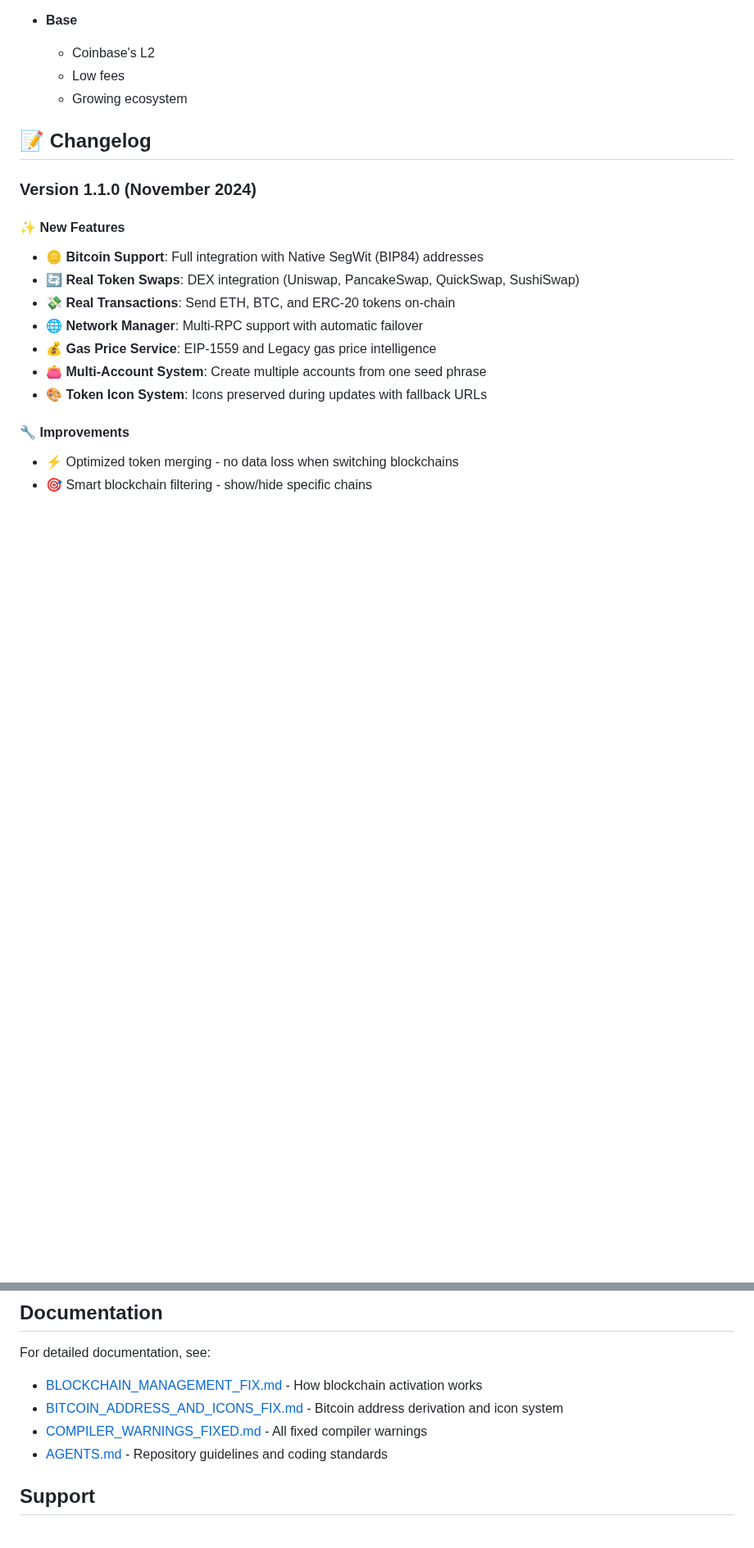
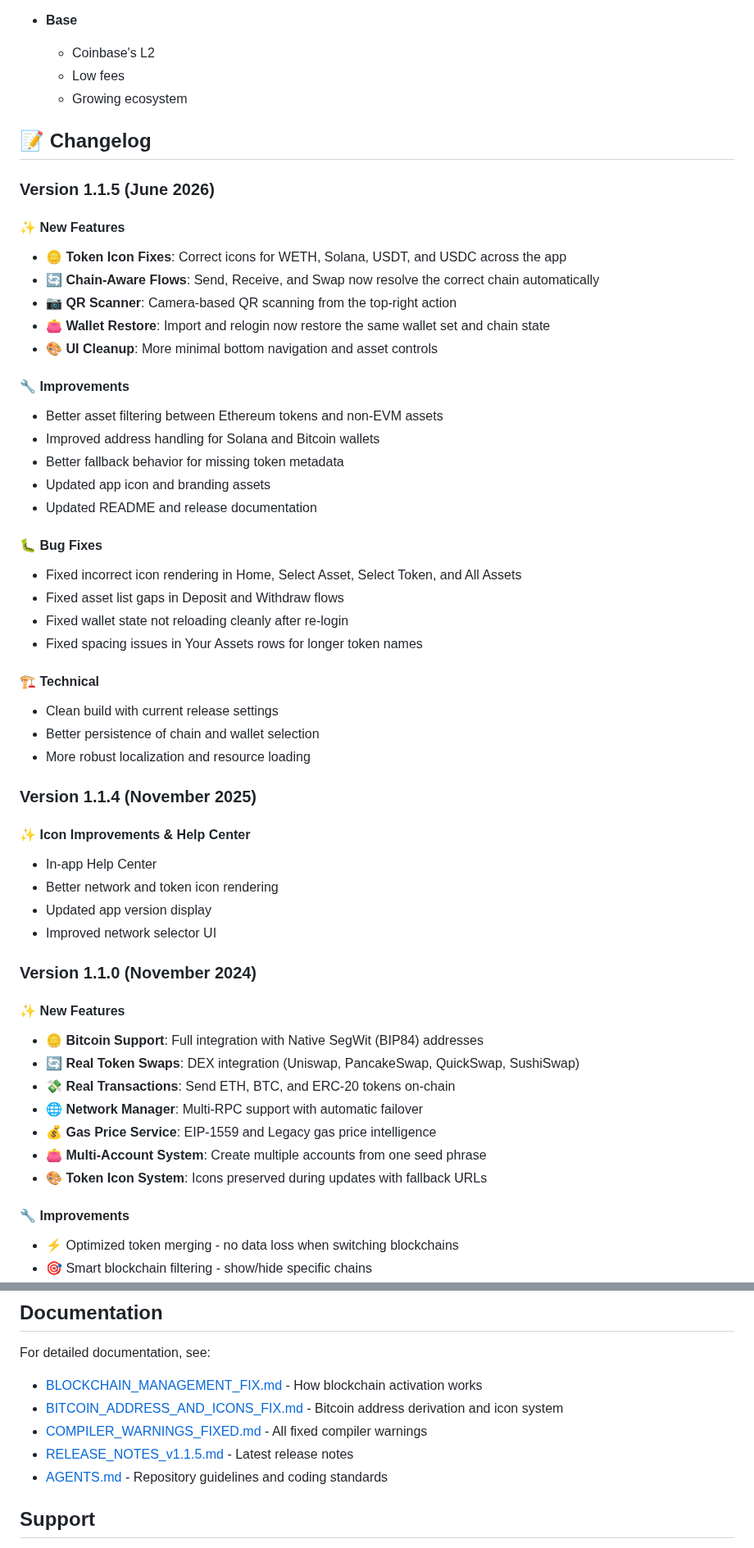
Before and after one commit to Lakylife/wpayin-erc20-ios-app, a Markdown page: README.md, 2 parts joined by grey strips. Shown at 82% size. Drawn GitHub-style; blank space fills up the shorter version.

```diff
--- a/README.md
+++ b/README.md
@@ -338,6 +307,41 @@ struct AppConfig {
   - Growing ecosystem
 
 ## 📝 Changelog
+
+### Version 1.1.5 (June 2026)
+
+#### ✨ New Features
+- 🪙 **Token Icon Fixes**: Correct icons for WETH, Solana, USDT, and USDC across the app
+- 🔄 **Chain-Aware Flows**: Send, Receive, and Swap now resolve the correct chain automatically
+- 📷 **QR Scanner**: Camera-based QR scanning from the top-right action
+- 👛 **Wallet Restore**: Import and relogin now restore the same wallet set and chain state
+- 🎨 **UI Cleanup**: More minimal bottom navigation and asset controls
+
+#### 🔧 Improvements
+- Better asset filtering between Ethereum tokens and non-EVM assets
+- Improved address handling for Solana and Bitcoin wallets
+- Better fallback behavior for missing token metadata
+- Updated app icon and branding assets
+- Updated README and release documentation
+
+#### 🐛 Bug Fixes
+- Fixed incorrect icon rendering in Home, Select Asset, Select Token, and All Assets
+- Fixed asset list gaps in Deposit and Withdraw flows
+- Fixed wallet state not reloading cleanly after re-login
+- Fixed spacing issues in Your Assets rows for longer token names
+
+#### 🏗️ Technical
+- Clean build with current release settings
+- Better persistence of chain and wallet selection
+- More robust localization and resource loading
+
+### Version 1.1.4 (November 2025)
+
+#### ✨ Icon Improvements & Help Center
+- In-app Help Center
+- Better network and token icon rendering
+- Updated app version display
+- Improved network selector UI
 
 ### Version 1.1.0 (November 2024)
 
@@ -469,6 +473,7 @@ For detailed documentation, see:
 - [BLOCKCHAIN_MANAGEMENT_FIX.md](BLOCKCHAIN_MANAGEMENT_FIX.md) - How blockchain activation works
 - [BITCOIN_ADDRESS_AND_ICONS_FIX.md](BITCOIN_ADDRESS_AND_ICONS_FIX.md) - Bitcoin address derivation and icon system
 - [COMPILER_WARNINGS_FIXED.md](COMPILER_WARNINGS_FIXED.md) - All fixed compiler warnings
+- [RELEASE_NOTES_v1.1.5.md](RELEASE_NOTES_v1.1.5.md) - Latest release notes
 - [AGENTS.md](AGENTS.md) - Repository guidelines and coding standards
 
 ## Support
```
Also changed, not shown: other parts of README.md (+20 -51 lines), RELEASE_NOTES_v1.1.5.md (added, +65 -0 lines), screenshots/20260609_app_update/01_launch.png (added), screenshots/20260609_app_update/02_home.png (added), screenshots/20260609_app_update/03_swap.png (added), 1 other file.
